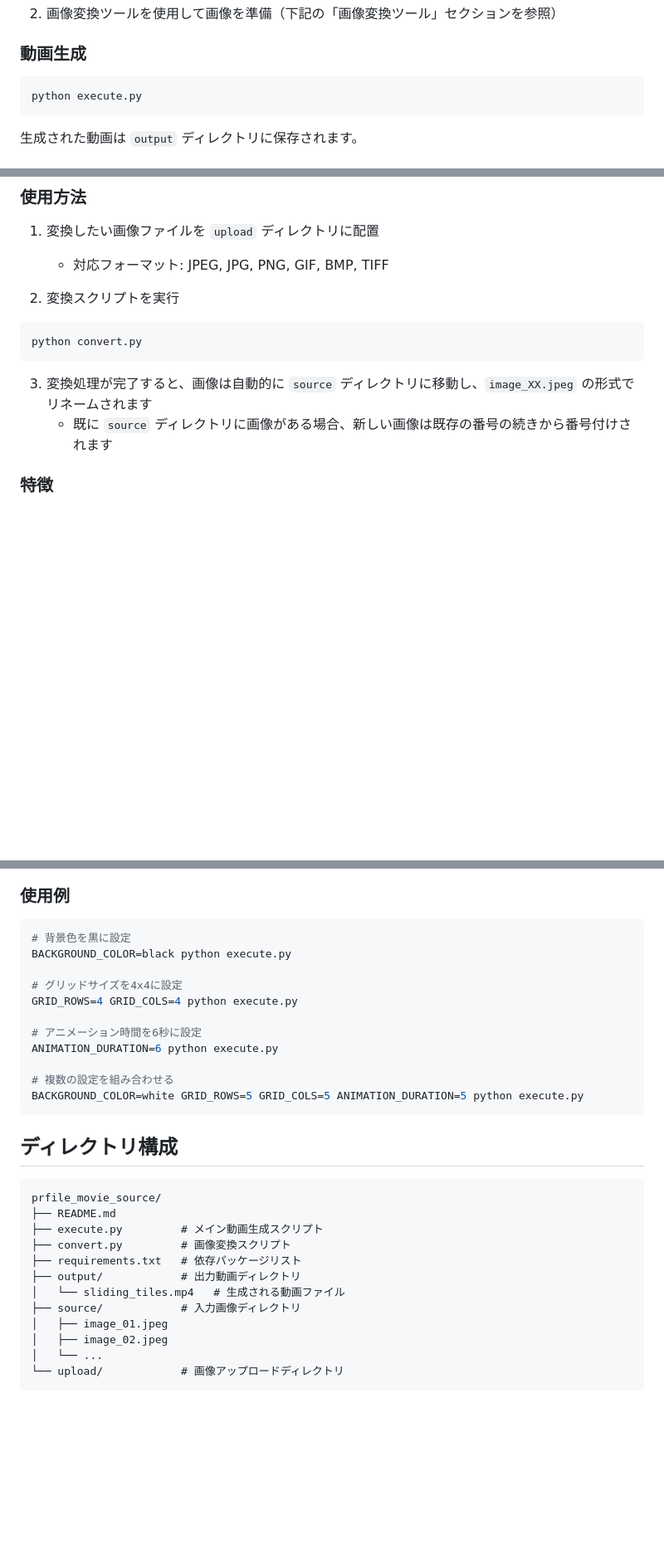
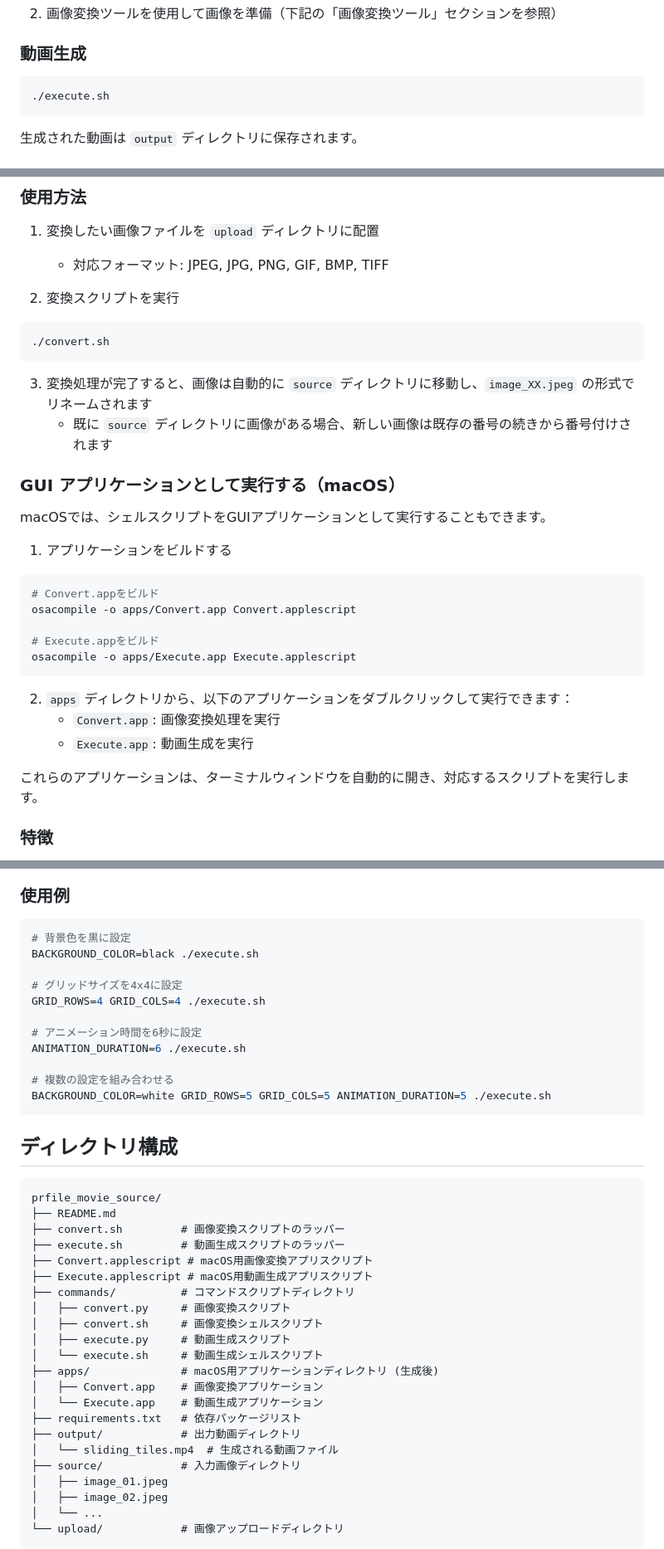
Before and after one commit to miyatsuko10004/glid_movie_builder, a Markdown page: README.md, 3 parts joined by grey strips. Shown at 83% size. Rendered like a GitHub page; blank space fills up the shorter version.

Commit message:
READMEを更新: AppleScriptアプリケーションの使用方法を追加

````diff
--- a/README.md
+++ b/README.md
@@ -64,7 +64,7 @@ mkdir -p source output upload
 ### 動画生成
 
 ```bash
-python execute.py
+./execute.sh
 ```
 
 生成された動画は `output` ディレクトリに保存されます。
@@ -80,11 +80,30 @@ python execute.py
 
 2. 変換スクリプトを実行
 ```bash
-python convert.py
+./convert.sh
 ```
 
 3. 変換処理が完了すると、画像は自動的に `source` ディレクトリに移動し、`image_XX.jpeg` の形式でリネームされます
    - 既に `source` ディレクトリに画像がある場合、新しい画像は既存の番号の続きから番号付けされます
+
+### GUI アプリケーションとして実行する（macOS）
+
+macOSでは、シェルスクリプトをGUIアプリケーションとして実行することもできます。
+
+1. アプリケーションをビルドする
+```bash
+# Convert.appをビルド
+osacompile -o apps/Convert.app Convert.applescript
+
+# Execute.appをビルド
+osacompile -o apps/Execute.app Execute.applescript
+```
+
+2. `apps` ディレクトリから、以下のアプリケーションをダブルクリックして実行できます：
+   - `Convert.app`: 画像変換処理を実行
+   - `Execute.app`: 動画生成を実行
+
+これらのアプリケーションは、ターミナルウィンドウを自動的に開き、対応するスクリプトを実行します。
 
 ### 特徴
 
@@ -118,16 +137,16 @@ python convert.py
 
 ```bash
 # 背景色を黒に設定
-BACKGROUND_COLOR=black python execute.py
+BACKGROUND_COLOR=black ./execute.sh
 
 # グリッドサイズを4x4に設定
-GRID_ROWS=4 GRID_COLS=4 python execute.py
+GRID_ROWS=4 GRID_COLS=4 ./execute.sh
 
 # アニメーション時間を6秒に設定
-ANIMATION_DURATION=6 python execute.py
+ANIMATION_DURATION=6 ./execute.sh
 
 # 複数の設定を組み合わせる
-BACKGROUND_COLOR=white GRID_ROWS=5 GRID_COLS=5 ANIMATION_DURATION=5 python execute.py
+BACKGROUND_COLOR=white GRID_ROWS=5 GRID_COLS=5 ANIMATION_DURATION=5 ./execute.sh
 ```
 
 ## ディレクトリ構成
@@ -135,11 +154,21 @@ BACKGROUND_COLOR=white GRID_ROWS=5 GRID_COLS=5 ANIMATION_DURATION=5 python execu
 ```
 prfile_movie_source/
 ├── README.md
-├── execute.py         # メイン動画生成スクリプト
-├── convert.py         # 画像変換スクリプト
+├── convert.sh         # 画像変換スクリプトのラッパー
+├── execute.sh         # 動画生成スクリプトのラッパー
+├── Convert.applescript # macOS用画像変換アプリスクリプト
+├── Execute.applescript # macOS用動画生成アプリスクリプト
+├── commands/          # コマンドスクリプトディレクトリ
+│   ├── convert.py     # 画像変換スクリプト
+│   ├── convert.sh     # 画像変換シェルスクリプト
+│   ├── execute.py     # 動画生成スクリプト
+│   └── execute.sh     # 動画生成シェルスクリプト
+├── apps/              # macOS用アプリケーションディレクトリ (生成後)
+│   ├── Convert.app    # 画像変換アプリケーション
+│   └── Execute.app    # 動画生成アプリケーション
 ├── requirements.txt   # 依存パッケージリスト
 ├── output/            # 出力動画ディレクトリ
-│   └── sliding_tiles.mp4   # 生成される動画ファイル
+│   └── sliding_tiles.mp4  # 生成される動画ファイル
 ├── source/            # 入力画像ディレクトリ
 │   ├── image_01.jpeg
 │   ├── image_02.jpeg
````
